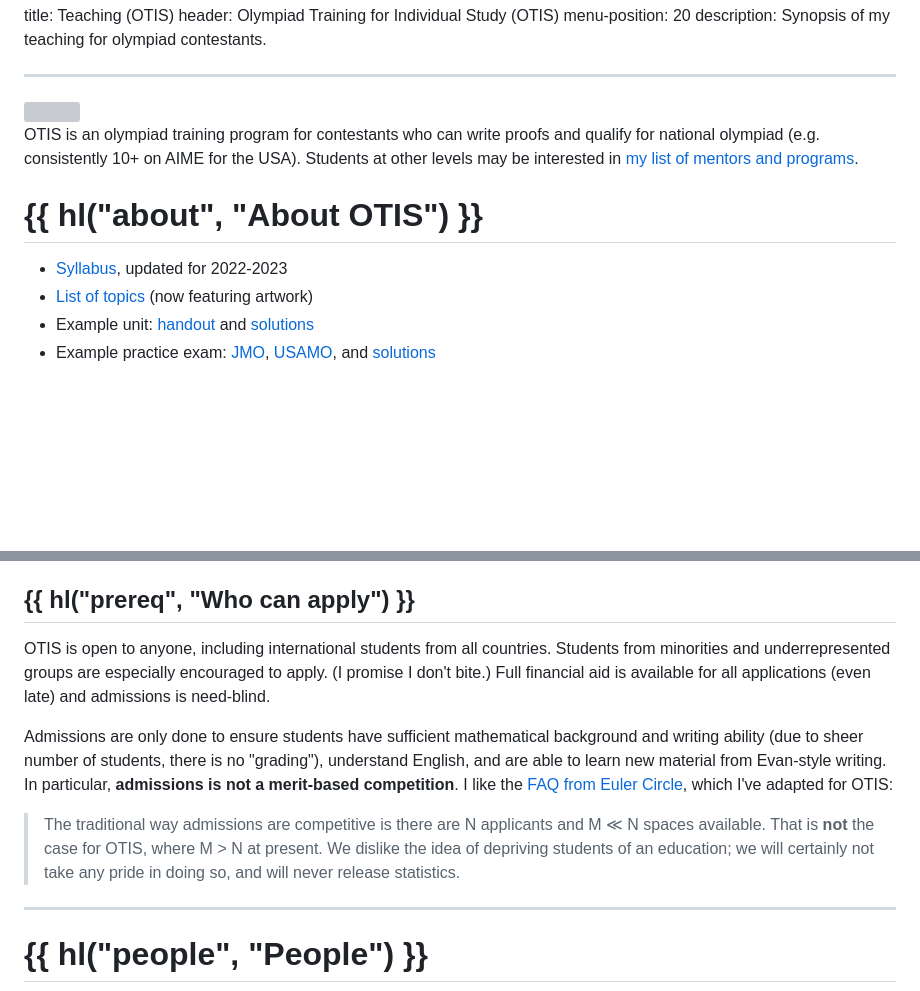
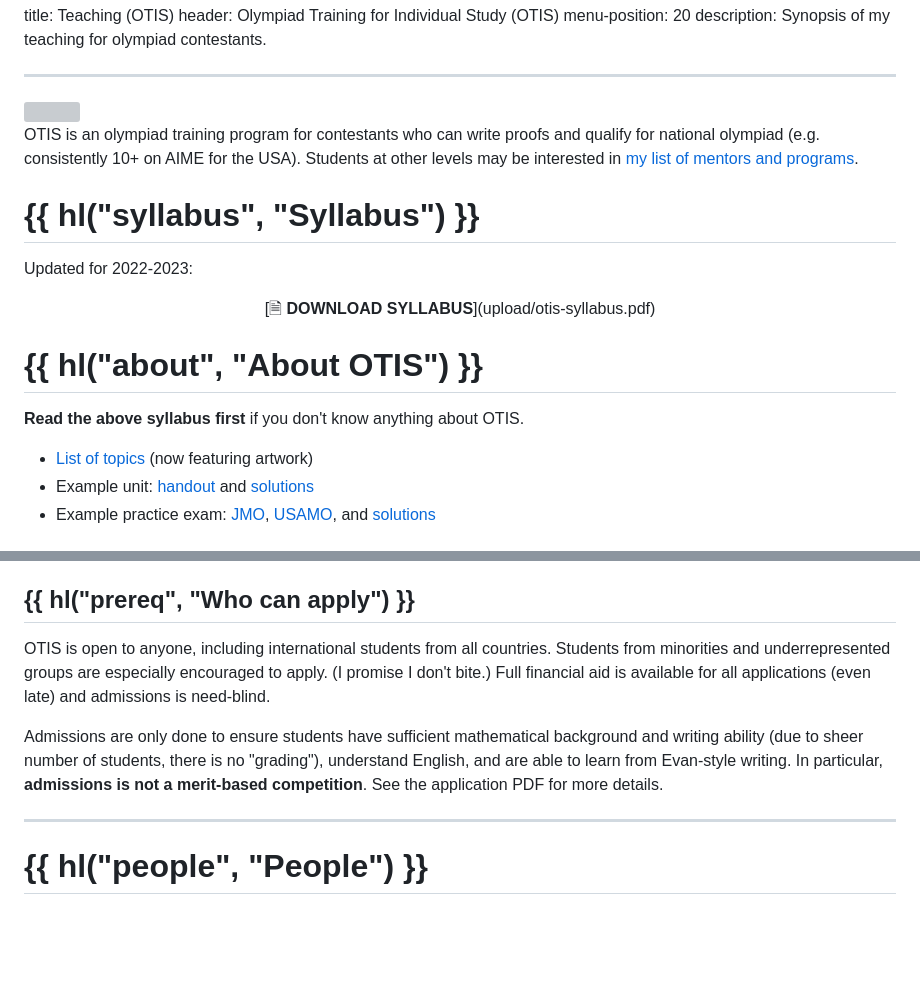
Before and after one commit to vEnhance/web.evanchen.cc, a Markdown page: input/otis.md, 2 parts joined by grey strips. GitHub-like rendering; blank space fills up the shorter version; grey boxes are pictures that could not be loaded.

Commit message:
More obvious syllabus

```diff
--- a/input/otis.md
+++ b/input/otis.md
@@ -13,9 +13,18 @@ for contestants who can write proofs and qualify for national olympiad
 Students at other levels may be interested in
 [my list of mentors and programs](mentors.html).
 
+# {{ hl("syllabus", "Syllabus") }}
+
+Updated for 2022-2023:
+
+<center markdown="1">
+[🗎 <b>DOWNLOAD SYLLABUS</b>](upload/otis-syllabus.pdf)
+</center>
+
 # {{ hl("about", "About OTIS") }}
 
-- [Syllabus](upload/otis-syllabus.pdf), updated for 2022-2023
+**Read the above syllabus first** if you don't know anything about OTIS.
+
 - [List of topics][unitlist] (now featuring artwork)
 - Example unit: [handout][sample-dny] and [solutions][sample-dnysol]
 - Example practice exam: [JMO][sample-jmo], [USAMO][sample-usamo], and [solutions][sample-sol]
@@ -56,25 +65,17 @@ See the instructions for details about late application.
 ## {{ hl("prereq", "Who can apply") }}
 
 OTIS is open to anyone, including international students from all countries.
-Students from minorities and underrepresented groups are especially encouraged
-to apply. (I promise I don't bite.)
+Students from minorities and underrepresented groups
+are especially encouraged to apply. (I promise I don't bite.)
 Full financial aid is available for all applications
 (even late) and admissions is need-blind.
 
 Admissions are only done to ensure students have sufficient mathematical
 background and writing ability (due to sheer number of students,
 there is no "grading"), understand English,
-and are able to learn new material from Evan-style writing.
+and are able to learn from Evan-style writing.
 In particular, **admissions is not a merit-based competition**.
-I like the [FAQ from Euler Circle](https://eulercircle.com/faq/),
-which I've adapted for OTIS:
-
-> The traditional way admissions are competitive is
-> there are N applicants and M ≪ N spaces available.
-> That is **not** the case for OTIS, where M > N at present.
-> We dislike the idea of depriving students of an education;
-> we will certainly not take any pride in doing so,
-> and will never release statistics.
+See the application PDF for more details.
 
 ---
 
```
